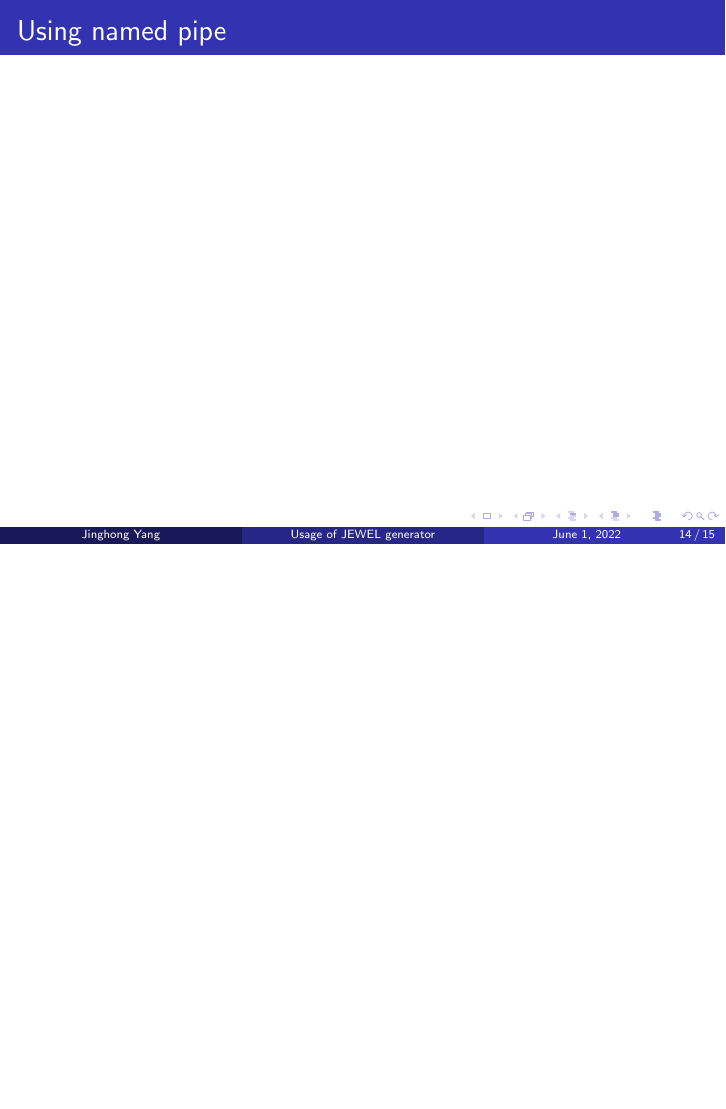
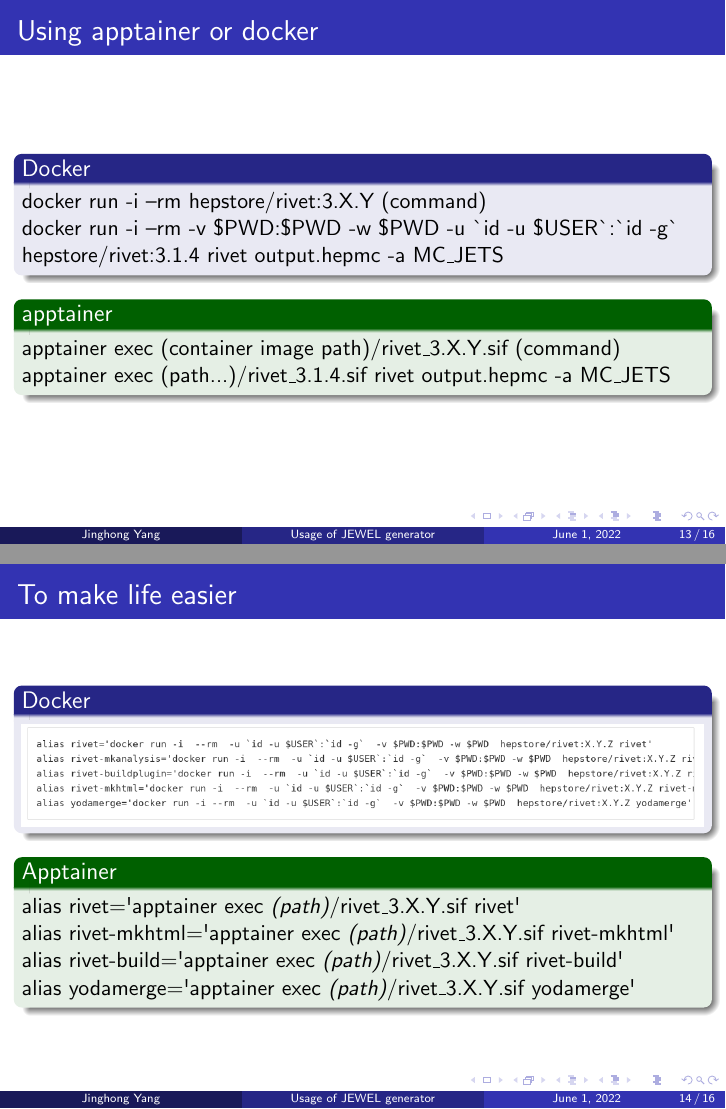
Before and after one commit to yjh-bill/jewel_usage, LaTeX slides (jewel_usage.tex): page 14 of 15 before the commit and pages 13 and 14 of 16 after it, the two joined at a grey line, the shorter picture padded with empty space. Compiled offline with pdfLaTeX.

Commit message:
Some udpates

```diff
--- a/jewel_usage.tex
+++ b/jewel_usage.tex
@@ -139,3 +140,9 @@ MSUB(53)=1
   \item Use Rivet
  \end{itemize}
 
+\begin{exampleblock}{Rivet usage}
+	rivet \textit{(hepmc file)} -a \textit{(analysis name)}\\
+	rivet output.hepmc -a MC\_JETS\\
+	\phantom{Placeholder}\\
+	For Jewel outputs, use\\
+	rivet --ignore-beams output.hepmc -a MC\_JETS
@@ -148,9 +174,49 @@ MSUB(53)=1
+	   docker pull hepstore/rivet:3.1.4 \\
+	   apptainer pull docker://hepstore/rivet:3.1.4
+\end{exampleblock}
+
 \end{frame}
+
+
 
 \begin{frame}
  \frametitle{Using apptainer or docker}
+ \begin{block}{Docker}
+
+   	docker run -i --rm hepstore/rivet:3.X.Y (command)
+
+   	docker run -i  --rm  -v \$PWD:\$PWD -w \$PWD -u \`{}id -u \$USER\`{}:\`{}id -g\`{} hepstore/rivet:3.1.4 rivet output.hepmc -a MC\_JETS
+
+%   	To make container read your files: \begin{footnotesize}-v \$PWD:\$PWD -w \$PWD -u \`{}id -u \$USER\`{}:\`{}id -g\`{} \end{footnotesize}
+ \end{block}
+
+\begin{exampleblock}{apptainer}
+	apptainer exec (container image path)/rivet\_3.X.Y.sif (command)
+	apptainer exec (path...)/rivet\_3.1.4.sif rivet output.hepmc -a MC\_JETS
+\end{exampleblock}
+
 \end{frame}
 
+
+\begin{frame}
+	\frametitle{To make life easier}
+	\begin{block}{\href{https://gitlab.com/hepcedar/rivet/-/blob/release-3-1-x/doc/tutorials/docker.md\#running-rivet-through-docker}{Docker}}
+%		alias rivet=\textquotesingle docker run -i  --rm  -u \`{}id -u \$USER\`{}:`{}id -g\`{}  -v \$PWD:\$PWD -w \$PWD  hepstore/rivet:X.Y.Z rivet\textquotesingle\\
+%		alias rivet-mkanalysis=\textquotesingle docker run -i  --rm  -u \`{}id -u \$USER\`{}:`{}id -g\`{}  -v \$PWD:\$PWD -w \$PWD  hepstore/rivet:X.Y.Z rivet-mkanalysis\textquotesingle
+%		alias rivet-buildplugin=\textquotesingle docker run -i  --rm  -u \`{}id -u \$USER\`{}:`{}id -g\`{}  -v \$PWD:\$PWD -w \$PWD  hepstore/rivet:X.Y.Z rivet-buildplugin\textquotesingle
+%		alias rivet-mkhtml=\textquotesingle docker run -i  --rm  -u \`{}id -u \$USER\`{}:`{}id -g\`{}  -v \$PWD:\$PWD -w \$PWD  hepstore/rivet:X.Y.Z rivet-mkhtml\textquotesingle
+%		alias yodamerge=\textquotesingle docker run -i --rm  -u \`{}id -u \$USER\`{}:`{}id -g\`{}  -v \$PWD:\$PWD -w \$PWD  hepstore/rivet:X.Y.Z yodamerge\textquotesingle
+\includegraphics[width=\linewidth]{dockerAlias.png}
+
+	\end{block}
+
+	\begin{exampleblock}{Apptainer}
+		alias rivet=\textquotesingle apptainer exec \textit{(path)}/rivet\_3.X.Y.sif rivet\textquotesingle \\
+		alias rivet-mkhtml=\textquotesingle apptainer exec \textit{(path)}/rivet\_3.X.Y.sif rivet-mkhtml\textquotesingle \\
+		alias rivet-build=\textquotesingle apptainer exec \textit{(path)}/rivet\_3.X.Y.sif rivet-build\textquotesingle \\
+		alias yodamerge=\textquotesingle apptainer exec \textit{(path)}/rivet\_3.X.Y.sif yodamerge\textquotesingle \\
+	\end{exampleblock}
+\end{frame}
 % if have time, talk a little bit more about native install
 
 % mention jewel mkfifo
```
Also changed, not shown: dockerAlias.png (added), jewel_usage.pdf, jewel_usage.tex (22 more changed lines), 1 other file.
